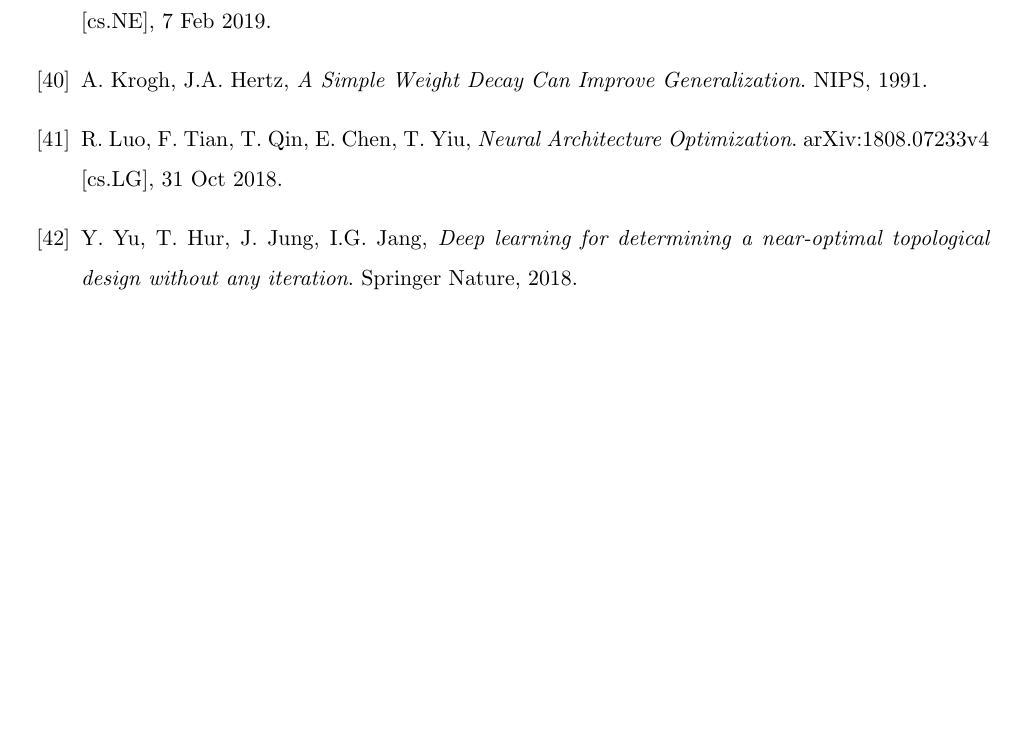
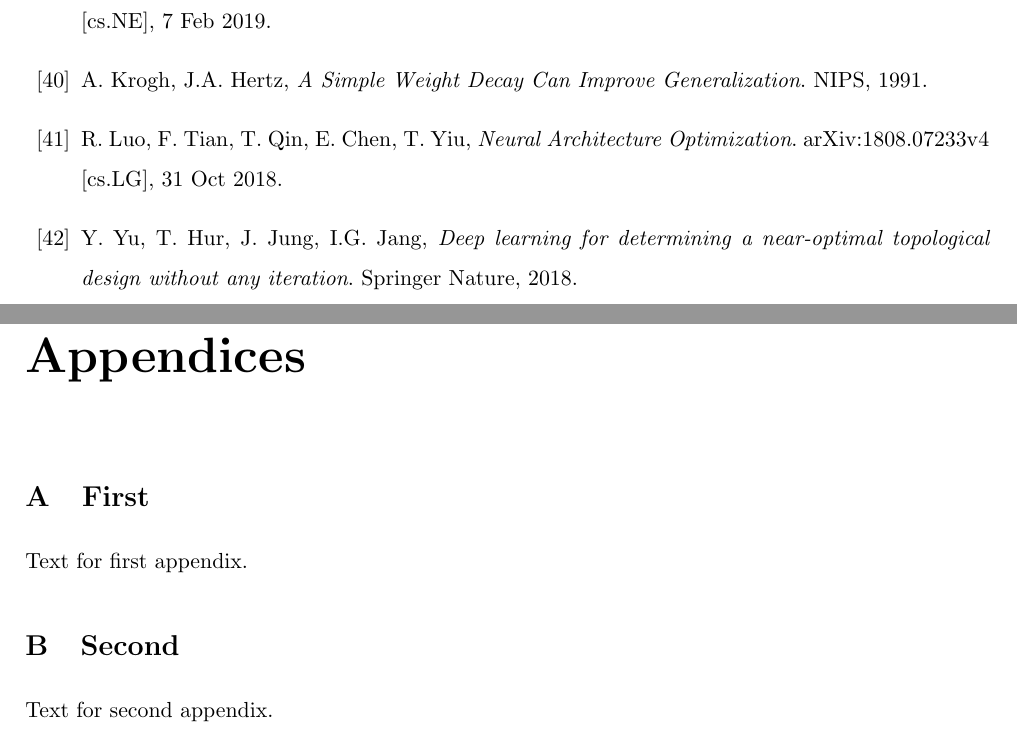
Before and after one commit to QuadraticOne/IP, a LaTeX thesis (reports/draft/main.tex, which reads reports/draft/appendix/main.tex): part of page 62 of 62 before the commit and two parts of pages 62 and 63 of 63 after it, the two joined at a grey line, cut so that both start at the same text, the shorter picture padded with empty space. Compiled offline with pdfLaTeX.

Commit message:
Add appendices to end of report

```diff
--- /dev/null
+++ b/reports/draft/appendix/main.tex
@@ -0,0 +1,20 @@
+\documentclass[../main.tex]{subfiles}
+
+\begin{document}
+
+\chapter*{Appendices} \label{chapter:appendices}
+
+\addcontentsline{toc}{chapter}{Appendices}
+\renewcommand{\thesection}{\Alph{section}}
+\setcounter{section}{0}
+\renewcommand*{\theHsection}{chX.\the\value{section}}
+
+\section{First} \label{appendix:first}
+
+Text for first appendix.
+
+\section{Second} \label{appendix:second}
+
+Text for second appendix.
+
+\end{document}
--- a/reports/draft/main.tex
+++ b/reports/draft/main.tex
@@ -4,6 +4,7 @@
 \usepackage[a4paper, margin=2cm]{geometry}
 \usepackage{subfiles}
 \usepackage[hidelinks]{hyperref}
+\usepackage{bookmark}
 \usepackage{amssymb}
 \usepackage{listings}
 \usepackage{mathtools}
@@ -15,6 +16,7 @@
 \usepackage{booktabs}
 \graphicspath{{./}{./chapters/results/}}
 \usepackage{float}
+\usepackage[toc,page]{appendix}
 
 \begin{document}
 
```
Also changed, not shown: reports/draft/main.tex (1 more changed lines).
